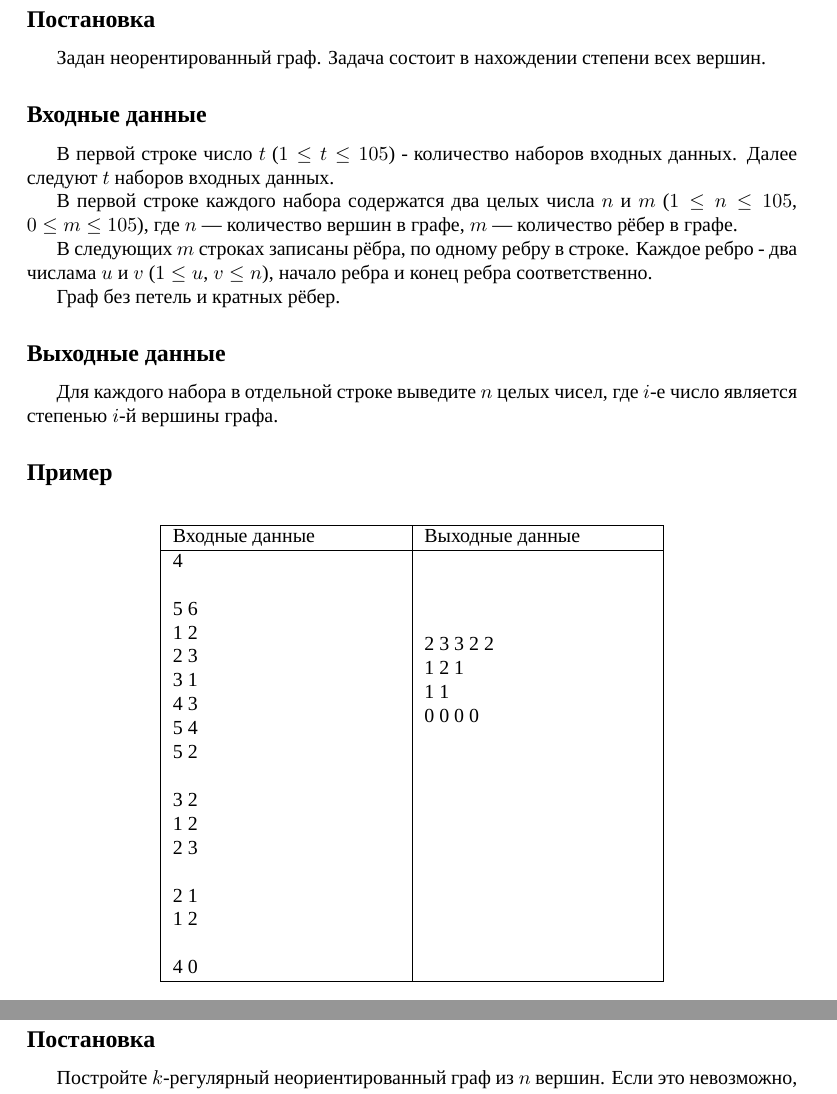
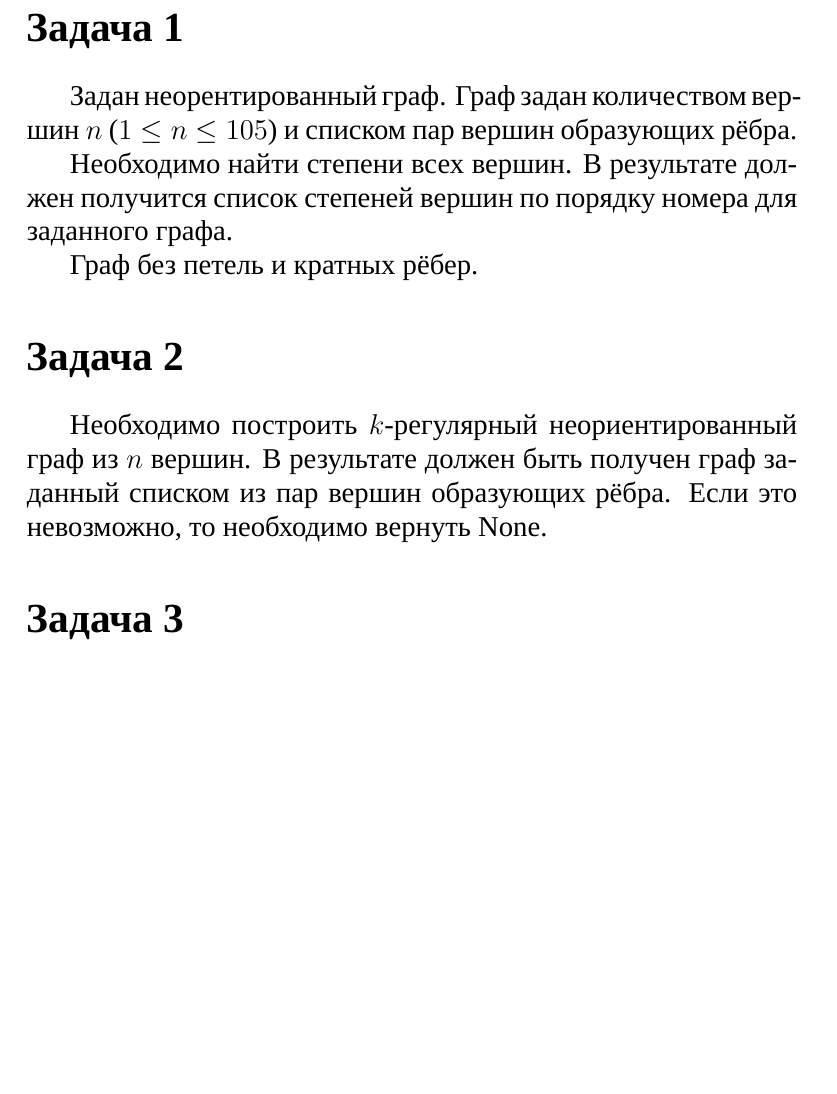
Before and after one commit to renesat/Base-Graph-Contest, a LaTeX document (tasks.tex): two parts of pages 1 and 2 of 4 before the commit and part of the page after it, the two joined at a grey line, cut at the place of the change, the shorter picture padded with empty space. The pictures show the PDF file tasks.pdf that the author committed with the source.

Commit message:
Update tasks and fix task3

```diff
--- a/tasks.tex
+++ b/tasks.tex
@@ -46,33 +46,24 @@
 
 
 \section*{Задача 1}
-\label{sec:org05e0413}
-\subsection*{Постановка}
-\label{sec:orgc76c1b7}
+\label{sec:orgec1537c}
+Задан неорентированный граф.
+Граф задан количеством вершин \(n\) (\(1 \leq n \leq 105\)) и
+списком пар вершин образующих рёбра.
 
-Задан неорентированный граф. Задача состоит в нахождении степени всех
+Необходимо найти степени всех
 вершин.
-
-\subsection*{Входные данные}
-\label{sec:orgaed6b82}
-
-В первой строке число \(t\)
-(\(1\leq t \leq 105\)) - количество наборов входных данных.
-Далее следуют \(t\) наборов входных данных.
-
-В первой строке каждого набора содержатся два целых числа
-\(n\) и \(m\)
-(\(1 \leq n \leq 105\), \(0 \leq m \leq 105\)),
-где \(n\) — количество вершин в графе, \(m\) — количество рёбер в графе.
-
-В следующих \(m\) строках записаны рёбра, по одному ребру в строке.
-Каждое ребро - два числама \(u\) и \(v\) (\(1 \leq u\), \(v \leq n\)),
-начало ребра и конец ребра соответственно.
+В результате должен получится список
+степеней вершин по порядку номера для заданного графа.
 
 Граф без петель и кратных рёбер.
 
-\subsection*{Выходные данные}
-\label{sec:org092cec0}
+\section*{Задача 2}
+\label{sec:org541444b}
+Необходимо построить \(k\text{-регулярный}\) неориентированный граф из \(n\) вершин.
+В результате должен быть получен граф заданный списком из пар вершин образующих
+рёбра.
+Если это невозможно, то необходимо вернуть None.
 
-Для каждого набора в отдельной строке
-выведите \(n\) целых чисел, где \(i\text{-е}\) число является степенью \(i\text{-й}\) вершины графа.
+\section*{Задача 3}
+\label{sec:org75c2ce4}
@@ -79,66 +73,10 @@
 
-\subsection*{Пример}
-\label{sec:org3a24e10}
+В результате должен быть получен граф заданный количеством вершин и списком дуг.
 
-\begin{table}[H]
-\begin{center}
-\begin{tabular}{|m{4cm}|m{4cm}|}
-\hline
-Входные данные & Выходные данные \\ \hline
-\makecell[l]{
-4
-\\\\
-5 6\\
-1 2\\
-2 3\\
-3 1\\
-4 3\\
-5 4\\
-5 2
-\\\\
-3 2\\
-1 2\\
-2 3
-\\\\
-2 1\\
-1 2
-\\\\
-4 0
-}
-&
-\makecell[l]{
-2 3 3 2 2 \\
-1 2 1 \\
-1 1 \\
-0 0 0 0 \\
-}
-\\ \hline
+\section*{Задача 4}
+\label{sec:org1f5a5f7}
+Задан неорентированный граф.
+Граф задан количеством вершин \(n\) (\(1 \leq n \leq 105\)) и
+списком пар вершин образующих рёбра.
+Так же задан список вершин.
 
-\end{tabular}
-\end{center}
-\end{table}
-
-\pagebreak
-\section*{Задача 2}
-\label{sec:orgff7092f}
-\subsection*{Постановка}
-\label{sec:orge552b09}
-
-Постройте \(k\text{-регулярный}\) неориентированный граф из \(n\) вершин.
-Если это невозможно, то укажите это.
-
-\subsection*{Входные данные}
-\label{sec:orgb28fac9}
-
-В первой строке находится число \(t\)
-(\(1 \leq t \leq 1000\)) — количество наборов тестовых данных в тесте.
-Далее следуют \(t\) наборов тестовых данных.
-
-Каждый набор состоит из одной строки, в которой записаны
-два числа \(n\) и \(k\) (\(1 \leq n,k \leq200\)).
-
-\subsection*{Выходные данные}
-\label{sec:org4a43383}
-
-Для каждого набора необходимо вывести:
-\begin{itemize}
@@ -148,40 +82,0 @@
-\end{itemize}
-
-\subsection*{Пример}
-\label{sec:org01ebd9f}
-
-\begin{table}[H]
-\begin{center}
-\begin{tabular}{|m{4cm}|m{4cm}|}
-\hline
-Входные данные & Выходные данные \\ \hline
-\makecell[l]{
-3\\
-3 2\\
-5 3\\
-5 4
-}
-&
-\makecell[l]{
-3\\
-1 2\\
-2 3\\
-3 1\\
-None\\
-10\\
-1 2\\
-1 3\\
-2 3\\
-2 4\\
-3 4\\
-3 5\\
-4 5\\
-4 1\\
-5 1\\
-5 2
-}
-\\ \hline
-
-\end{tabular}
-\end{center}
-\end{table}
@@ -200,17 +82,0 @@ None\\
-\subsection*{Входные данные}
-\label{sec:org2b05e9c}
-
-В первой строке находится целое число \(t\)
-(\(1 \leq t \leq 30\)) — количество наборов
-входных данных в тесте.
-Далее следуют \(t\) наборов.
-
-В строке каждого набора содержатся
-два целых числа \(d_{1}\) и \(d_{2}\) (\(1 \leq d1, d2 \leq 100\)) -
-степень исхода и степень входа каждой вершины соответственно.
-
-\subsection*{Выходные данные}
-\label{sec:orgf2f599c}
-
-Для каждого набора необходимо вывести:
-\begin{itemize}
@@ -221,30 +82,0 @@ None\\
-\end{itemize}
-
-\subsection*{Пример}
-\label{sec:orgc38c6ba}
-
-\begin{table}[H]
-\begin{center}
-\begin{tabular}{|m{4cm}|m{4cm}|}
-\hline
-Входные данные & Выходные данные \\ \hline
-\makecell[l]{
-2\\
-2 2\\
-1 2\\
-}
-&
-\makecell[l]{
-Yes\\
-2 4\\
-1 1\\
-1 2\\
-2 1\\
-2 2\\
-None\\
-}
-\\ \hline
-
-\end{tabular}
-\end{center}
-\end{table}
@@ -262,7 +82,0 @@ None\\
-\subsection*{Входные данные}
-\label{sec:org4e03d7e}
-
-В первой строке находится целое число \(t\)
-(\(1 \leq t \leq 30\)) — количество наборов
-входных данных в тесте.
-Далее следуют \(t\) наборов, каждая через пустую строку.
@@ -275,45 +82,0 @@ None\\
-В следующих \(m\) строках записаны рёбра, по одному ребру в строке.
-
-Граф без петель и кратных рёбер.
-
-\subsection*{Выходные данные}
-\label{sec:org59cd729}
-
-Для каждого набора необходимо вывести:
-\begin{itemize}
-\item True - если заданные вершину оразуют одну или более компоненту связности.
-\item False - в противном случае
-\end{itemize}
-
-\subsection*{Пример}
-\label{sec:org9c889df}
-
-\begin{table}[H]
-\begin{center}
-\begin{tabular}{|m{4cm}|m{4cm}|}
-\hline
-Входные данные & Выходные данные \\ \hline
-\makecell[l]{
-2
-\\\\
-4 3 3\\
-1 2 3\\
-1 2\\
-2 3\\
-1 3
-\\\\
-4 2 3\\
-1 2 3\\
-1 2\\
-3 4
-}
-&
-\makecell[l]{
-True\\
-False
-}
-\\ \hline
-
-\end{tabular}
-\end{center}
-\end{table}
```
Also changed, not shown: tasks.pdf, tasks.tex (47 more changed lines), 3 other files.
